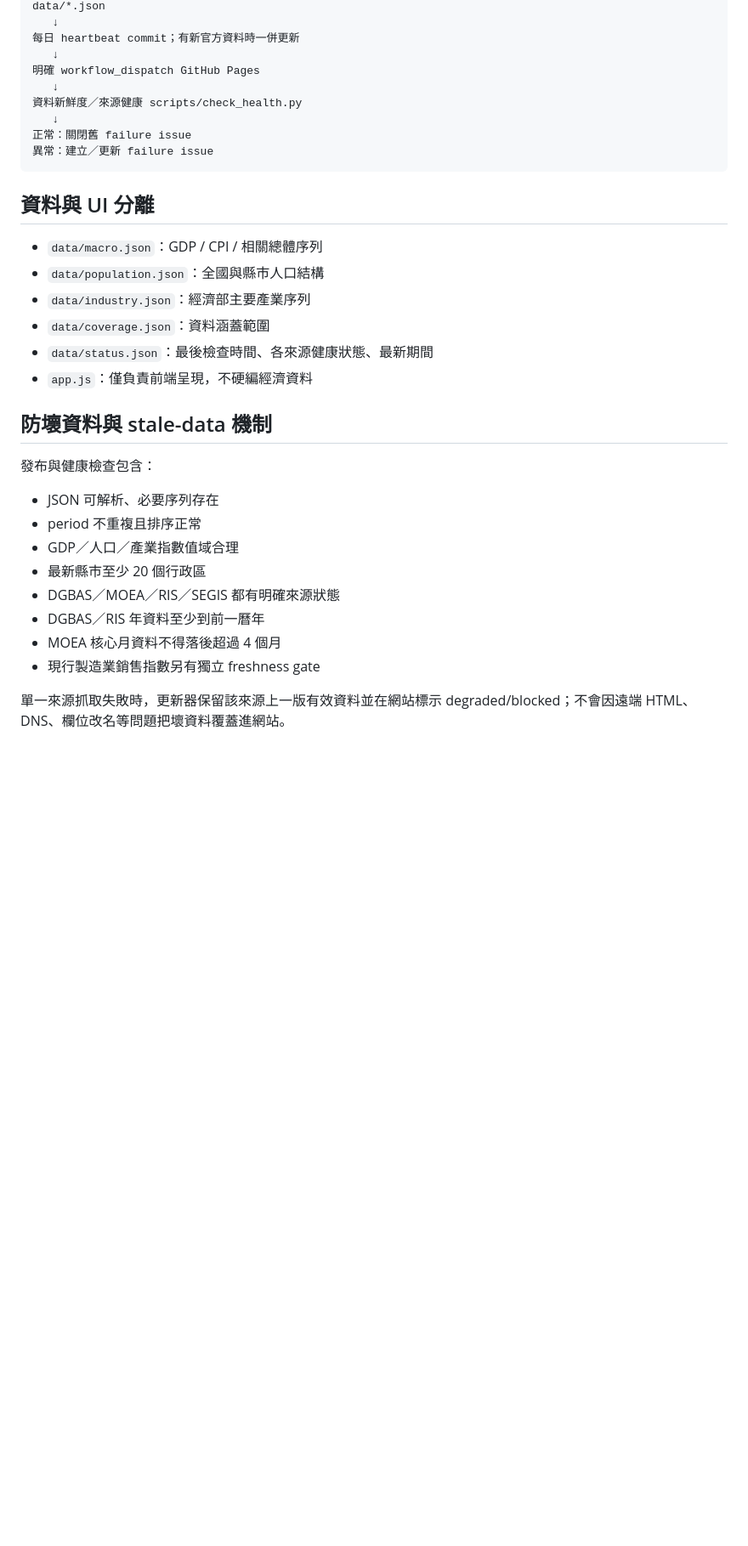
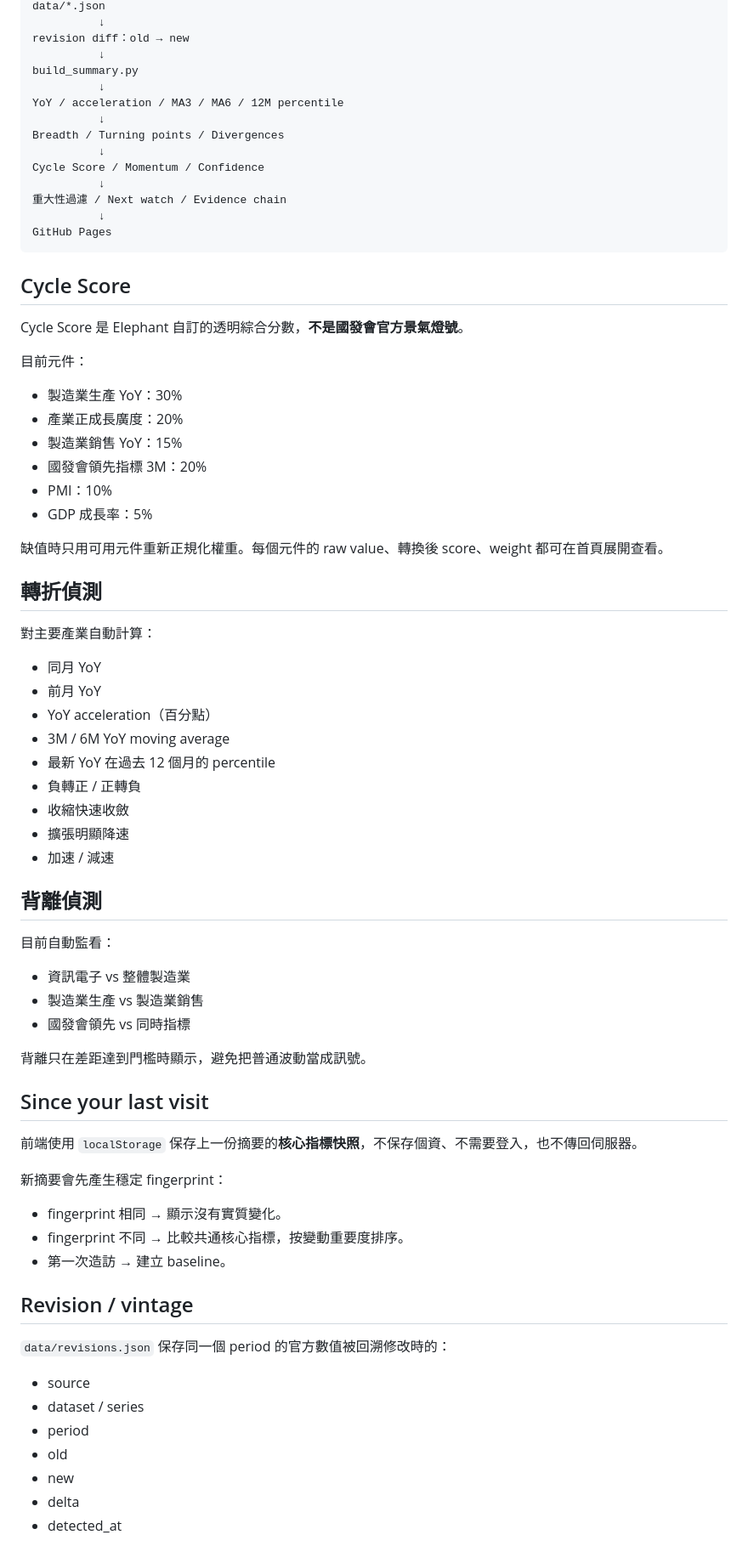
Before and after one commit to linwuyen/Elephant, a Markdown page: README.md, the part around one of its changes. Shown at 85% size. GitHub-like rendering; blank space fills up the shorter version.

````diff
--- a/README.md
+++ b/README.md
@@ -44,35 +59,78 @@ scripts/update_data.py
 data/*.json
-   ↓
-每日 heartbeat commit；有新官方資料時一併更新
-   ↓
-明確 workflow_dispatch GitHub Pages
-   ↓
-資料新鮮度／來源健康 scripts/check_health.py
-   ↓
-正常：關閉舊 failure issue
-異常：建立／更新 failure issue
+          ↓
+revision diff：old → new
+          ↓
+build_summary.py
+          ↓
+YoY / acceleration / MA3 / MA6 / 12M percentile
+          ↓
+Breadth / Turning points / Divergences
+          ↓
+Cycle Score / Momentum / Confidence
+          ↓
+重大性過濾 / Next watch / Evidence chain
+          ↓
+GitHub Pages
 ```
 
-## 資料與 UI 分離
+## Cycle Score
 
-- `data/macro.json`：GDP / CPI / 相關總體序列
-- `data/population.json`：全國與縣市人口結構
-- `data/industry.json`：經濟部主要產業序列
-- `data/coverage.json`：資料涵蓋範圍
-- `data/status.json`：最後檢查時間、各來源健康狀態、最新期間
-- `app.js`：僅負責前端呈現，不硬編經濟資料
+Cycle Score 是 Elephant 自訂的透明綜合分數，**不是國發會官方景氣燈號**。
 
-## 防壞資料與 stale-data 機制
+目前元件：
 
-發布與健康檢查包含：
+- 製造業生產 YoY：30%
+- 產業正成長廣度：20%
+- 製造業銷售 YoY：15%
+- 國發會領先指標 3M：20%
+- PMI：10%
+- GDP 成長率：5%
 
-- JSON 可解析、必要序列存在
-- period 不重複且排序正常
-- GDP／人口／產業指數值域合理
-- 最新縣市至少 20 個行政區
-- DGBAS／MOEA／RIS／SEGIS 都有明確來源狀態
-- DGBAS／RIS 年資料至少到前一曆年
-- MOEA 核心月資料不得落後超過 4 個月
-- 現行製造業銷售指數另有獨立 freshness gate
+缺值時只用可用元件重新正規化權重。每個元件的 raw value、轉換後 score、weight 都可在首頁展開查看。
 
-單一來源抓取失敗時，更新器保留該來源上一版有效資料並在網站標示 degraded/blocked；不會因遠端 HTML、DNS、欄位改名等問題把壞資料覆蓋進網站。
+## 轉折偵測
+
+對主要產業自動計算：
+
+- 同月 YoY
+- 前月 YoY
+- YoY acceleration（百分點）
+- 3M / 6M YoY moving average
+- 最新 YoY 在過去 12 個月的 percentile
+- 負轉正 / 正轉負
+- 收縮快速收斂
+- 擴張明顯降速
+- 加速 / 減速
+
+## 背離偵測
+
+目前自動監看：
+
+- 資訊電子 vs 整體製造業
+- 製造業生產 vs 製造業銷售
+- 國發會領先 vs 同時指標
+
+背離只在差距達到門檻時顯示，避免把普通波動當成訊號。
+
+## Since your last visit
+
+前端使用 `localStorage` 保存上一份摘要的**核心指標快照**，不保存個資、不需要登入，也不傳回伺服器。
+
+新摘要會先產生穩定 fingerprint：
+
+- fingerprint 相同 → 顯示沒有實質變化。
+- fingerprint 不同 → 比較共通核心指標，按變動重要度排序。
+- 第一次造訪 → 建立 baseline。
+
+## Revision / vintage
+
+`data/revisions.json` 保存同一個 period 的官方數值被回溯修改時的：
+
+- source
+- dataset / series
+- period
+- old
+- new
+- delta
+- detected_at
+
````
Also changed, not shown: other parts of README.md (+71 -28 lines).
